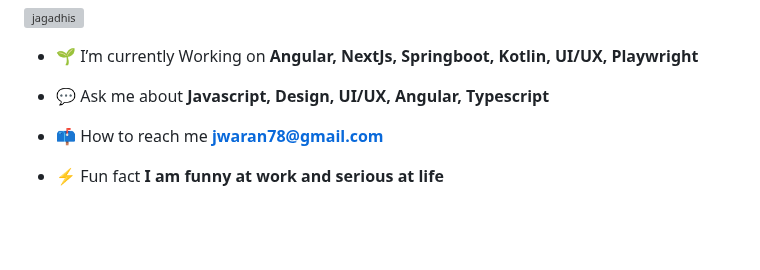
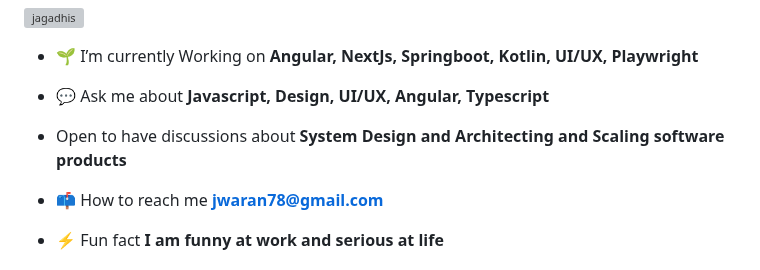
Before and after one commit to jagadhis/jagadhis, a Markdown page: README.md, the part around the change. Rendered like a GitHub page; blank space fills up the shorter version; grey boxes are pictures that could not be loaded.

```diff
--- a/README.md
+++ b/README.md
@@ -6,6 +6,8 @@
 - 🌱 I’m currently Working on **Angular, NextJs, Springboot, Kotlin, UI/UX, Playwright**
 
 - 💬 Ask me about **Javascript, Design, UI/UX, Angular, Typescript**
+
+- Open to have discussions about **System Design and Architecting and Scaling software products**
 
 - 📫 How to reach me **jwaran78@gmail.com**
 
```
